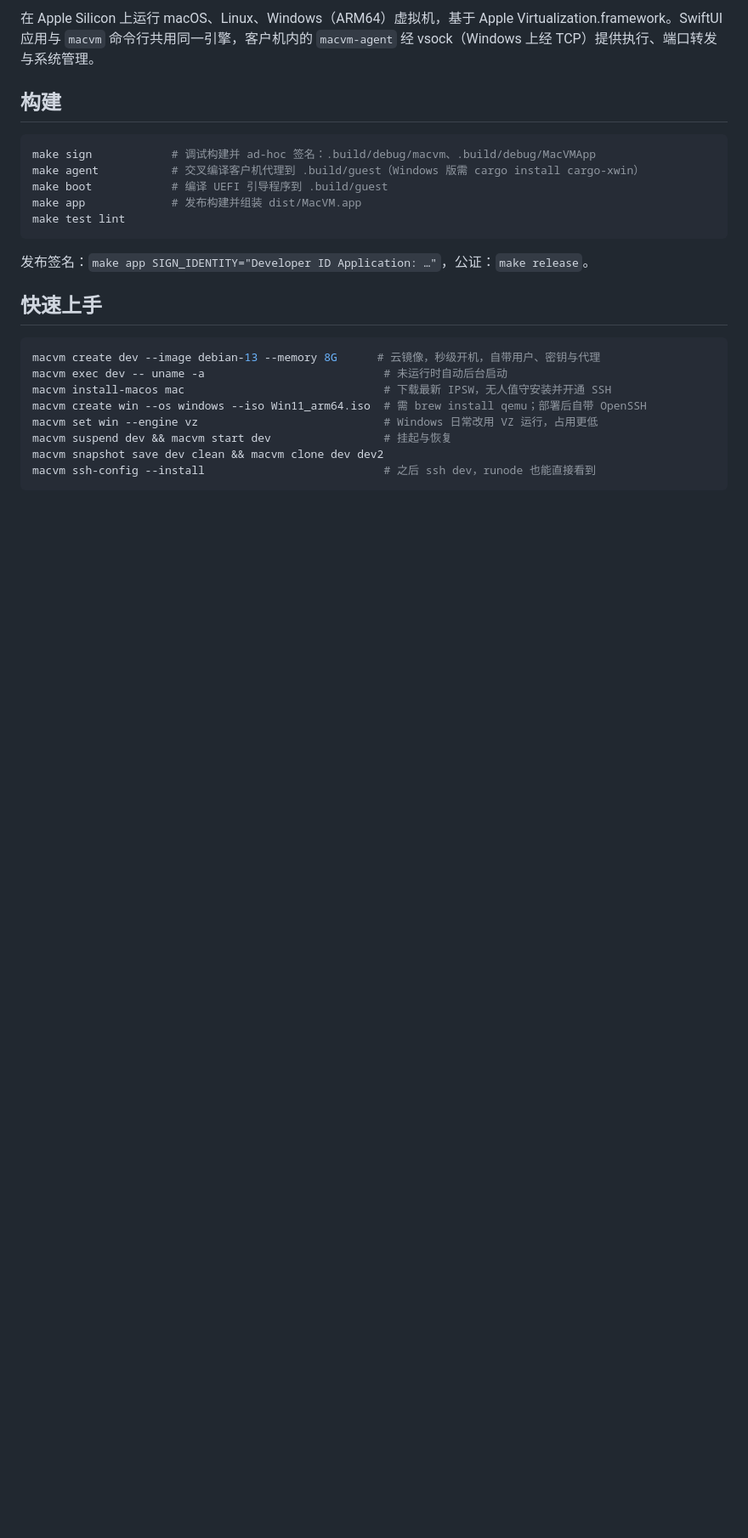
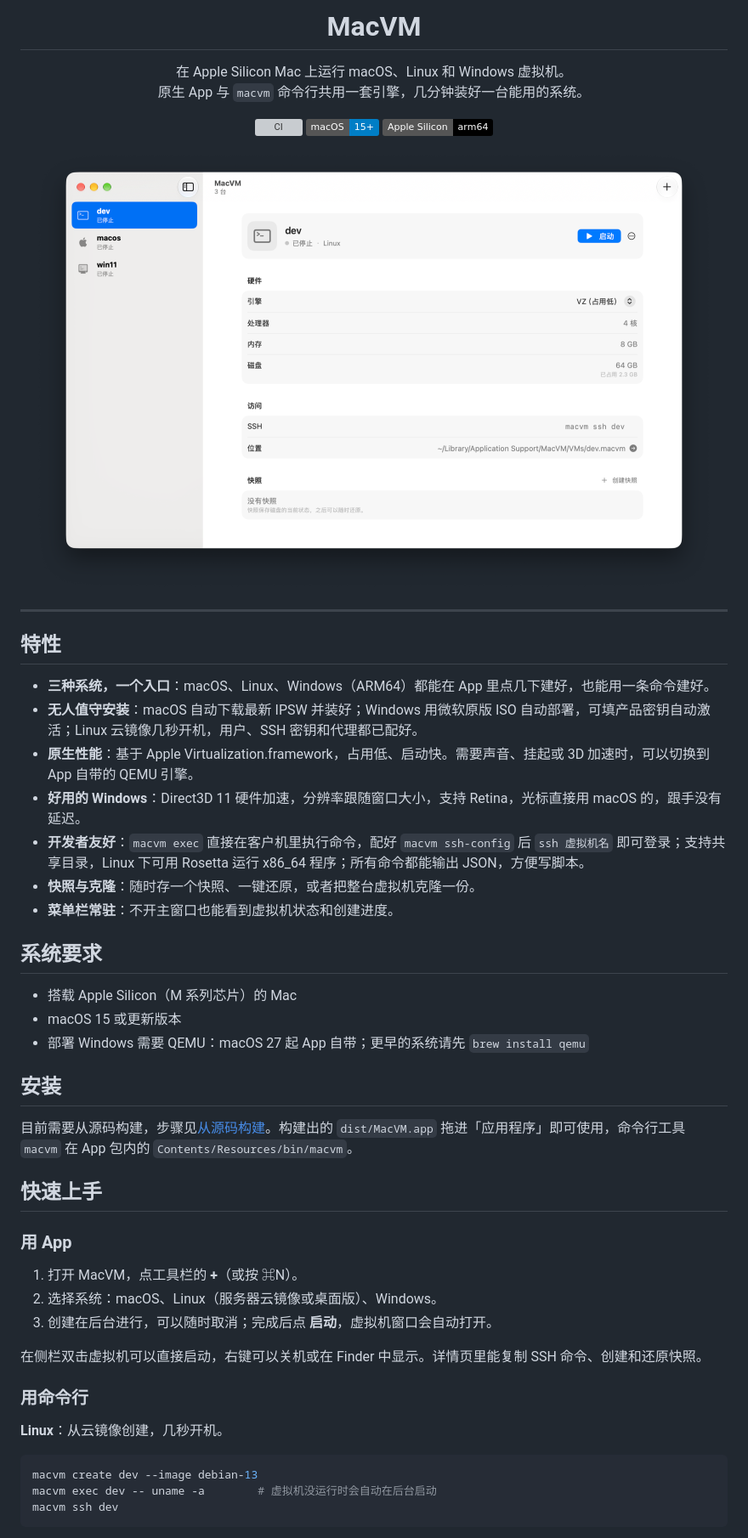
Before and after one commit to macvm-dev/macvm, a Markdown page: README.md, the part around one of its changes. Shown at 85% size. Drawn GitHub-style; pictures changed too: docs/images/screenshot.png (added); badges without logos; blank space fills up the shorter version; grey boxes are pictures that could not be loaded.

Commit message:
docs: 重写面向用户的 README，加入图标与界面截图
- 按特性、系统要求、安装、快速上手、支持的客户机、引擎对比、数据位置、常见问题、从源码构建、致谢组织
- 快速上手分 App 与命令行两部分，命令按 Linux、macOS、Windows 与日常操作分组
- 图标由 AppIcon.icns 导出，截图用示例虚拟机拍摄，不含真实环境信息

````diff
--- a/README.md
+++ b/README.md
@@ -2,28 +4,60 @@
 
-在 Apple Silicon 上运行 macOS、Linux、Windows（ARM64）虚拟机，基于 Apple Virtualization.framework。SwiftUI 应用与 `macvm` 命令行共用同一引擎，客户机内的 `macvm-agent` 经 vsock（Windows 上经 TCP）提供执行、端口转发与系统管理。
+<h1 align="center">MacVM</h1>
 
-## 构建
+<p align="center">
+  在 Apple Silicon Mac 上运行 macOS、Linux 和 Windows 虚拟机。<br>
+  原生 App 与 <code>macvm</code> 命令行共用一套引擎，几分钟装好一台能用的系统。
+</p>
 
-```sh
-make sign            # 调试构建并 ad-hoc 签名：.build/debug/macvm、.build/debug/MacVMApp
-make agent           # 交叉编译客户机代理到 .build/guest（Windows 版需 cargo install cargo-xwin）
-make boot            # 编译 UEFI 引导程序到 .build/guest
-make app             # 发布构建并组装 dist/MacVM.app
-make test lint
-```
+<p align="center">
+  <a href="https://github.com/macvm-dev/macvm/actions/workflows/ci.yml"><img src="https://github.com/macvm-dev/macvm/actions/workflows/ci.yml/badge.svg" alt="CI"></a>
+  <img src="https://img.shields.io/badge/macOS-15%2B-blue" alt="macOS 15+">
+  <img src="https://img.shields.io/badge/Apple%20Silicon-arm64-black" alt="Apple Silicon">
+</p>
 
-发布签名：`make app SIGN_IDENTITY="Developer ID Application: …"`，公证：`make release`。
+<p align="center">
+  <img src="docs/images/screenshot.png" width="800" alt="MacVM 主窗口">
+</p>
+
+---
+
+## 特性
+
+- **三种系统，一个入口**：macOS、Linux、Windows（ARM64）都能在 App 里点几下建好，也能用一条命令建好。
+- **无人值守安装**：macOS 自动下载最新 IPSW 并装好；Windows 用微软原版 ISO 自动部署，可填产品密钥自动激活；Linux 云镜像几秒开机，用户、SSH 密钥和代理都已配好。
+- **原生性能**：基于 Apple Virtualization.framework，占用低、启动快。需要声音、挂起或 3D 加速时，可以切换到 App 自带的 QEMU 引擎。
+- **好用的 Windows**：Direct3D 11 硬件加速，分辨率跟随窗口大小，支持 Retina，光标直接用 macOS 的，跟手没有延迟。
+- **开发者友好**：`macvm exec` 直接在客户机里执行命令，配好 `macvm ssh-config` 后 `ssh 虚拟机名` 即可登录；支持共享目录，Linux 下可用 Rosetta 运行 x86_64 程序；所有命令都能输出 JSON，方便写脚本。
+- **快照与克隆**：随时存一个快照、一键还原，或者把整台虚拟机克隆一份。
+- **菜单栏常驻**：不开主窗口也能看到虚拟机状态和创建进度。
+
+## 系统要求
+
+- 搭载 Apple Silicon（M 系列芯片）的 Mac
+- macOS 15 或更新版本
+- 部署 Windows 需要 QEMU：macOS 27 起 App 自带；更早的系统请先 `brew install qemu`
+
+## 安装
+
+目前需要从源码构建，步骤见[从源码构建](#从源码构建)。构建出的 `dist/MacVM.app` 拖进「应用程序」即可使用，命令行工具 `macvm` 在 App 包内的 `Contents/Resources/bin/macvm`。
 
 ## 快速上手
 
+### 用 App
+
+1. 打开 MacVM，点工具栏的 **+**（或按 ⌘N）。
+2. 选择系统：macOS、Linux（服务器云镜像或桌面版）、Windows。
+3. 创建在后台进行，可以随时取消；完成后点 **启动**，虚拟机窗口会自动打开。
+
+在侧栏双击虚拟机可以直接启动，右键可以关机或在 Finder 中显示。详情页里能复制 SSH 命令、创建和还原快照。
+
+### 用命令行
+
+**Linux**：从云镜像创建，几秒开机。
+
 ```sh
-macvm create dev --image debian-13 --memory 8G      # 云镜像，秒级开机，自带用户、密钥与代理
-macvm exec dev -- uname -a                           # 未运行时自动后台启动
-macvm install-macos mac                              # 下载最新 IPSW，无人值守安装并开通 SSH
-macvm create win --os windows --iso Win11_arm64.iso  # 需 brew install qemu；部署后自带 OpenSSH
-macvm set win --engine vz                            # Windows 日常改用 VZ 运行，占用更低
-macvm suspend dev && macvm start dev                 # 挂起与恢复
-macvm snapshot save dev clean && macvm clone dev dev2
-macvm ssh-config --install                           # 之后 ssh dev，runode 也能直接看到
+macvm create dev --image debian-13
+macvm exec dev -- uname -a        # 虚拟机没运行时会自动在后台启动
+macvm ssh dev
 ```
 
````
Also changed, not shown: other parts of README.md (+94 -2 lines), docs/images/icon.png (added).
